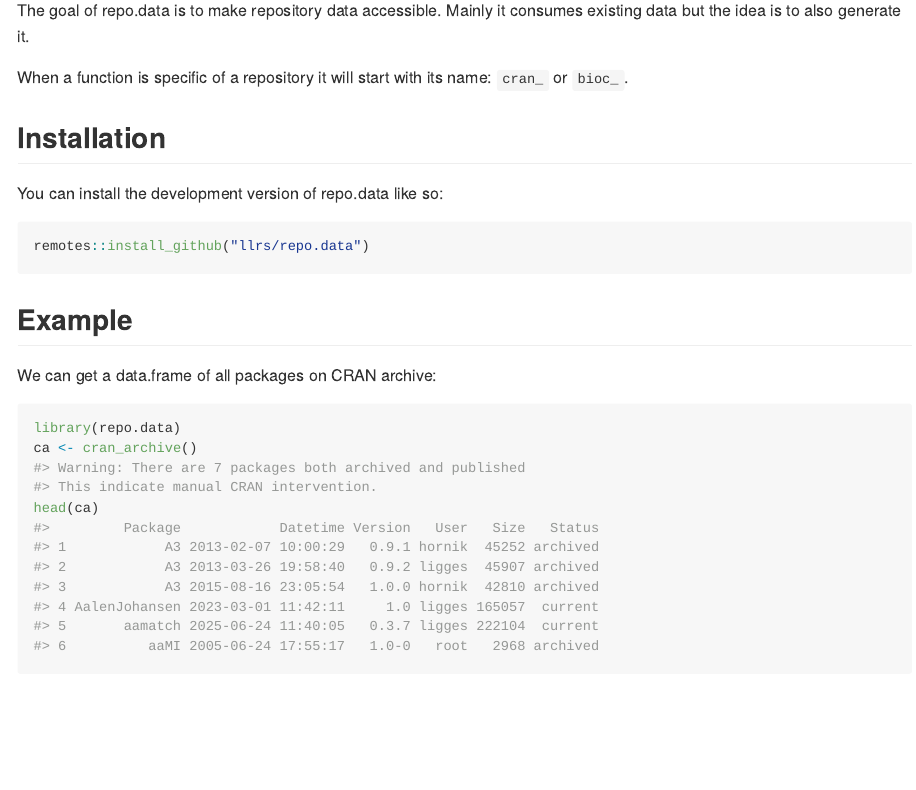
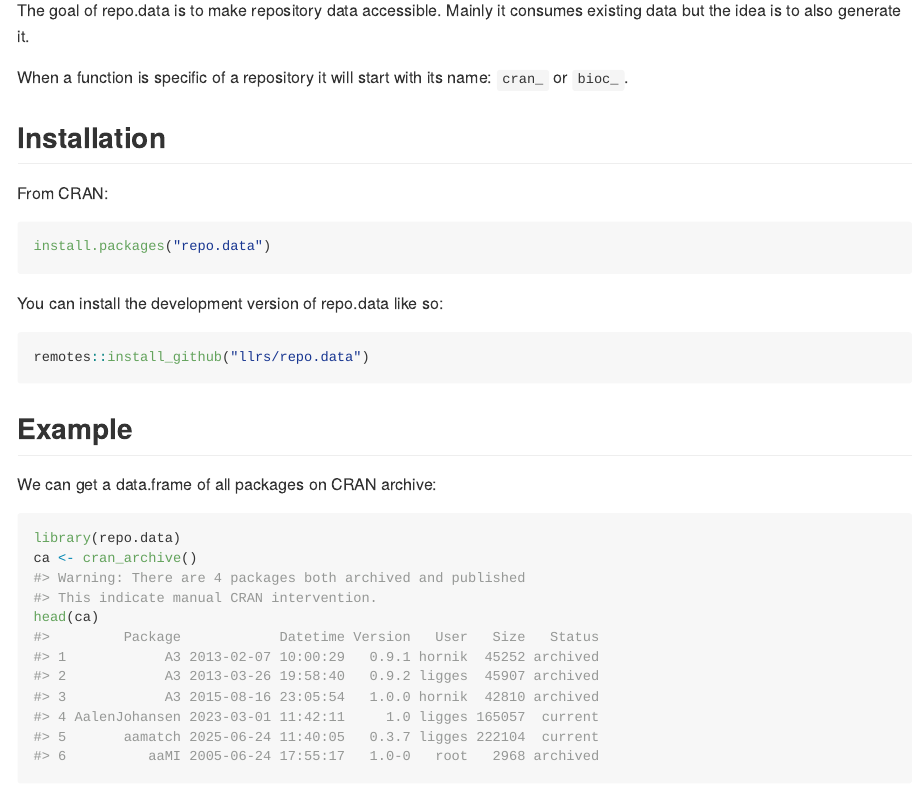
Before and after one commit to llrs/repo.data, an R Markdown document (README.Rmd): the page in a window 1100 px wide, from 110 px down. The pictures show the output file README.md that the author committed with the source, drawn offline in the style of GitHub; long lines of code are wrapped; badge pictures from the web are left out.

Commit message:
Add install instructions from CRAN

````diff
--- a/README.Rmd
+++ b/README.Rmd
@@ -27,11 +27,19 @@
 
 ## Installation
 
+From CRAN:
+
+``` r
+install.packages("repo.data")
+```
+
 You can install the development version of repo.data like so:
 
 ``` r
 remotes::install_github("llrs/repo.data")
 ```
+
+
 
 ## Example
 
````
Also changed, not shown: README.md.
